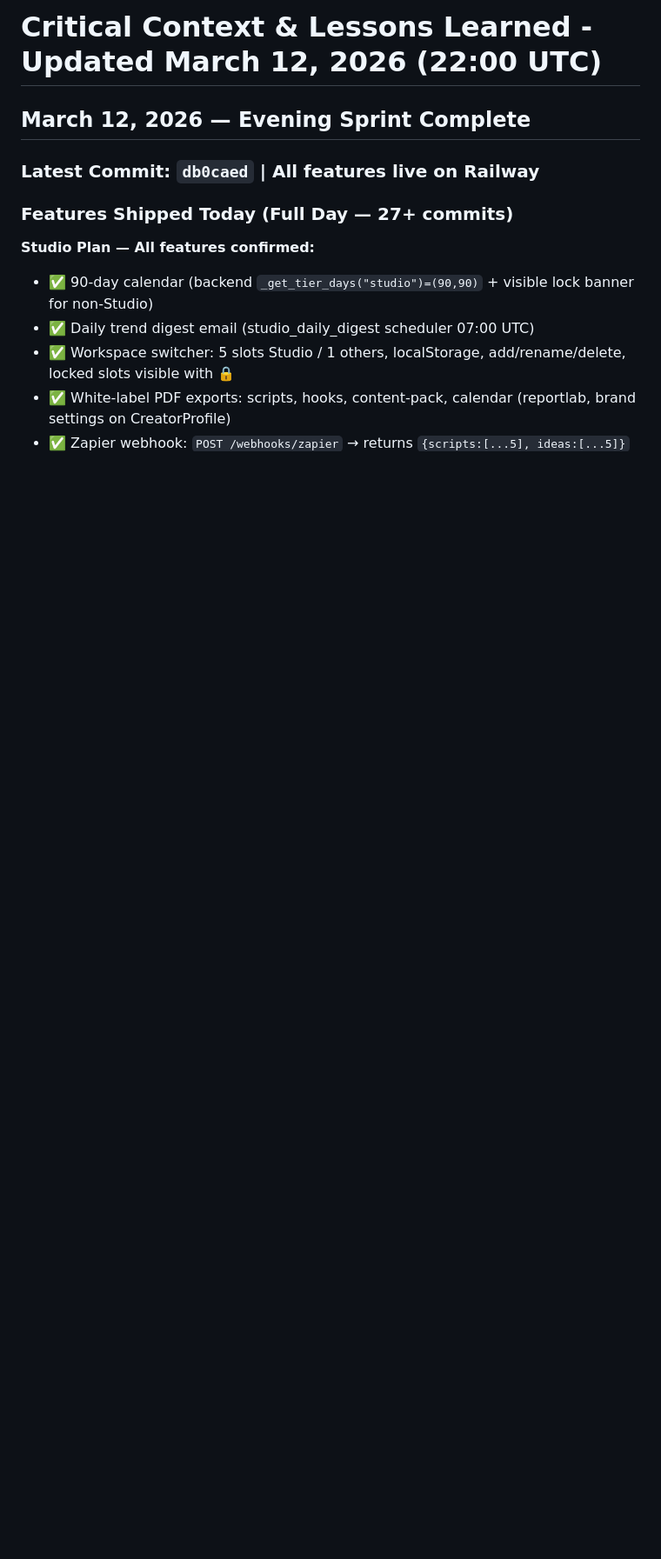
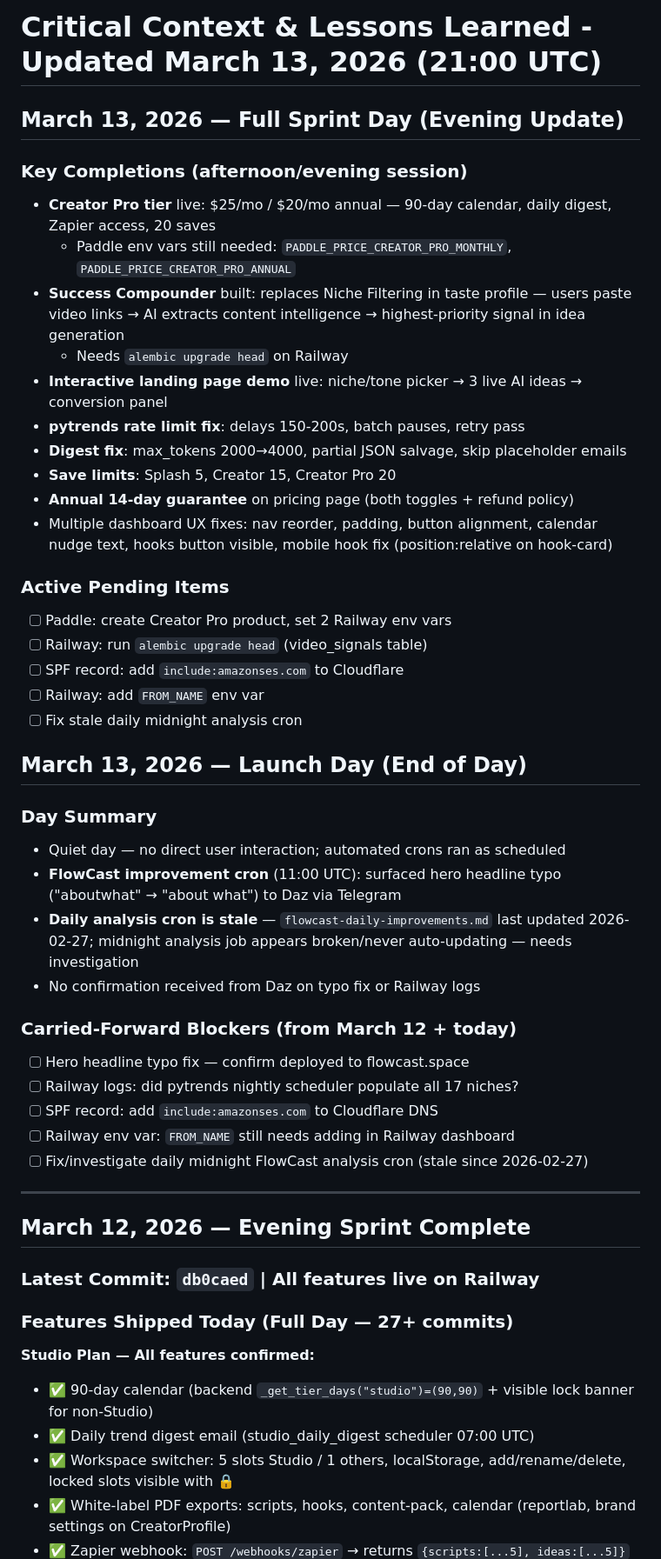
Before and after one commit to 182Gandalf/creator-command-center, a Markdown page: MEMORY.md, the part around the change. Shown at 87% size. GitHub-like rendering; blank space fills up the shorter version.

Commit message:
memory: March 13 evening flush — Creator Pro, Success Compounder, demo, all day's work

```diff
--- a/MEMORY.md
+++ b/MEMORY.md
@@ -1,4 +1,42 @@
-# Critical Context & Lessons Learned - Updated March 12, 2026 (22:00 UTC)
+# Critical Context & Lessons Learned - Updated March 13, 2026 (21:00 UTC)
+
+## March 13, 2026 — Full Sprint Day (Evening Update)
+
+### Key Completions (afternoon/evening session)
+- **Creator Pro tier** live: $25/mo / $20/mo annual — 90-day calendar, daily digest, Zapier access, 20 saves
+  - Paddle env vars still needed: `PADDLE_PRICE_CREATOR_PRO_MONTHLY`, `PADDLE_PRICE_CREATOR_PRO_ANNUAL`
+- **Success Compounder** built: replaces Niche Filtering in taste profile — users paste video links → AI extracts content intelligence → highest-priority signal in idea generation
+  - Needs `alembic upgrade head` on Railway
+- **Interactive landing page demo** live: niche/tone picker → 3 live AI ideas → conversion panel
+- **pytrends rate limit fix**: delays 150-200s, batch pauses, retry pass
+- **Digest fix**: max_tokens 2000→4000, partial JSON salvage, skip placeholder emails
+- **Save limits**: Splash 5, Creator 15, Creator Pro 20
+- **Annual 14-day guarantee** on pricing page (both toggles + refund policy)
+- Multiple dashboard UX fixes: nav reorder, padding, button alignment, calendar nudge text, hooks button visible, mobile hook fix (position:relative on hook-card)
+
+### Active Pending Items
+- [ ] Paddle: create Creator Pro product, set 2 Railway env vars
+- [ ] Railway: run `alembic upgrade head` (video_signals table)
+- [ ] SPF record: add `include:amazonses.com` to Cloudflare
+- [ ] Railway: add `FROM_NAME` env var
+- [ ] Fix stale daily midnight analysis cron
+
+## March 13, 2026 — Launch Day (End of Day)
+
+### Day Summary
+- Quiet day — no direct user interaction; automated crons ran as scheduled
+- **FlowCast improvement cron** (11:00 UTC): surfaced hero headline typo ("aboutwhat" → "about what") to Daz via Telegram
+- **Daily analysis cron is stale** — `flowcast-daily-improvements.md` last updated 2026-02-27; midnight analysis job appears broken/never auto-updating — needs investigation
+- No confirmation received from Daz on typo fix or Railway logs
+
+### Carried-Forward Blockers (from March 12 + today)
+- [ ] Hero headline typo fix — confirm deployed to flowcast.space
+- [ ] Railway logs: did pytrends nightly scheduler populate all 17 niches?
+- [ ] SPF record: add `include:amazonses.com` to Cloudflare DNS
+- [ ] Railway env var: `FROM_NAME` still needs adding in Railway dashboard
+- [ ] Fix/investigate daily midnight FlowCast analysis cron (stale since 2026-02-27)
+
+---
 
 ## March 12, 2026 — Evening Sprint Complete
 
```
Also changed, not shown: memory/2026-03-13.md (added, +118 -0 lines).
